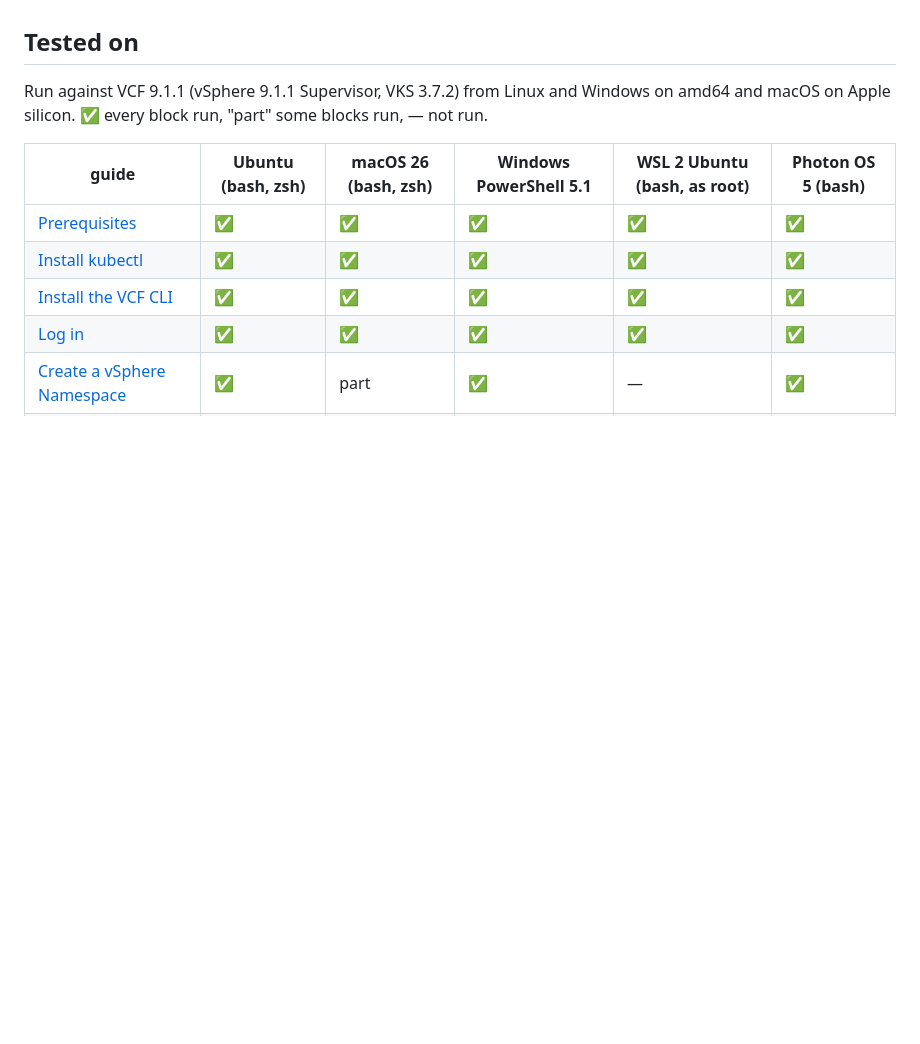
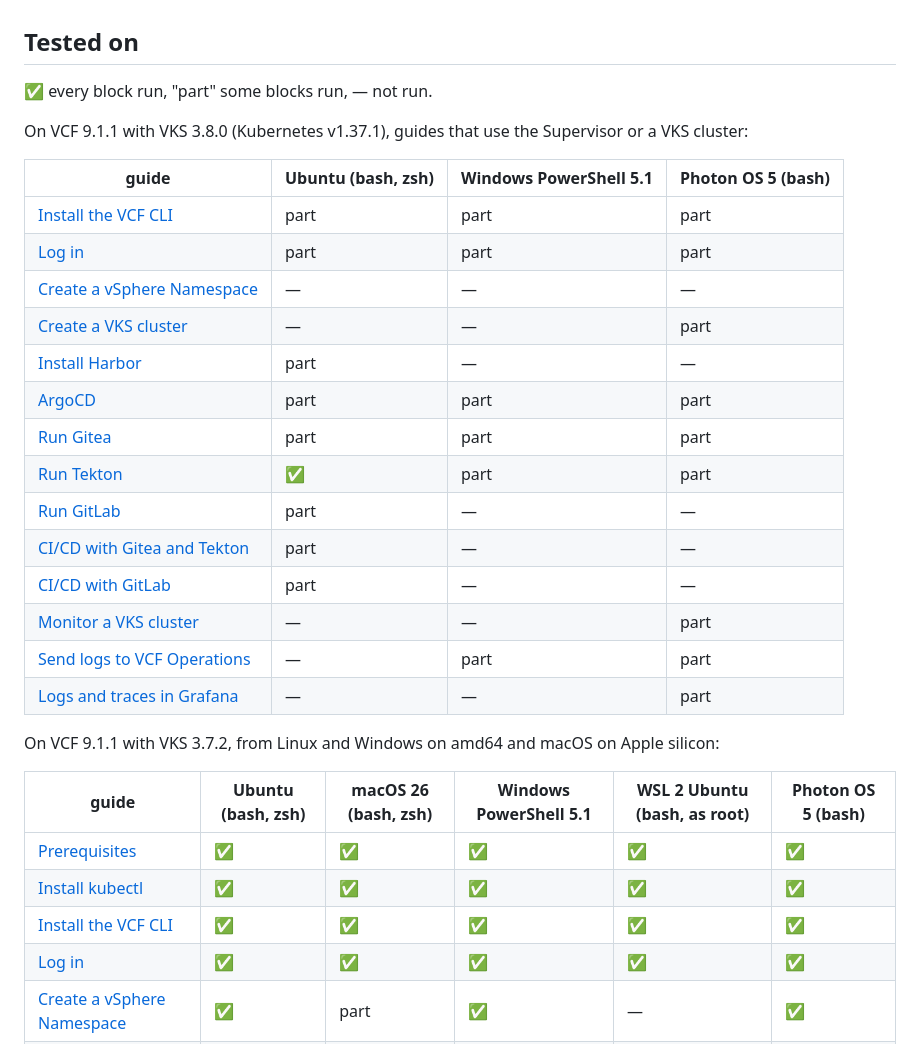
Before and after one commit to AndriyKalashnykov/vks-guides, a Markdown page: README.md, the part around the change. Drawn GitHub-style; blank space fills up the shorter version.

Commit message:
docs: README Tested-on table for VKS 3.8.0; ARGOCD.md 3.8 text and DIFF screenshot
README keeps the VKS 3.7.2 table and adds one built only from 3.8 runs (macOS
and WSL not rerun). ARGOCD.md says VKS 3.8 and its 07-diff.png shows the 3.8
Cluster (builtin-generic-v3.8.0, v1.37.1+vmware.4).

Co-Authored-By: Claude Opus 5.5 <noreply@anthropic.com>

```diff
--- a/README.md
+++ b/README.md
@@ -71,8 +71,28 @@ for `kubectl`, [Install kubectl](docs/KUBECTL.md); for `vcf`, [Install the VCF C
 
 ## Tested on
 
-Run against VCF 9.1.1 (vSphere 9.1.1 Supervisor, VKS 3.7.2) from Linux and Windows on amd64 and
-macOS on Apple silicon. ✅ every block run, "part" some blocks run, — not run.
+✅ every block run, "part" some blocks run, — not run.
+
+On VCF 9.1.1 with VKS 3.8.0 (Kubernetes v1.37.1), guides that use the Supervisor or a VKS cluster:
+
+| guide | Ubuntu (bash, zsh) | Windows PowerShell 5.1 | Photon OS 5 (bash) |
+|---|---|---|---|
+| [Install the VCF CLI](docs/VCF.md) | part | part | part |
+| [Log in](docs/LOGIN.md) | part | part | part |
+| [Create a vSphere Namespace](docs/NAMESPACE.md) | — | — | — |
+| [Create a VKS cluster](docs/CLUSTER.md) | — | — | part |
+| [Install Harbor](docs/HARBOR.md) | part | — | — |
+| [ArgoCD](docs/ARGOCD.md) | part | part | part |
+| [Run Gitea](docs/GITEA.md) | part | part | part |
+| [Run Tekton](docs/TEKTON.md) | ✅ | part | part |
+| [Run GitLab](docs/GITLAB.md) | part | — | — |
+| [CI/CD with Gitea and Tekton](docs/CICD.md) | part | — | — |
+| [CI/CD with GitLab](docs/CICD.md) | part | — | — |
+| [Monitor a VKS cluster](docs/MONITORING.md) | — | — | part |
+| [Send logs to VCF Operations](docs/LOGGING.md) | — | part | part |
+| [Logs and traces in Grafana](docs/OBSERVABILITY.md) | — | — | part |
+
+On VCF 9.1.1 with VKS 3.7.2, from Linux and Windows on amd64 and macOS on Apple silicon:
 
 | guide | Ubuntu (bash, zsh) | macOS 26 (bash, zsh) | Windows PowerShell 5.1 | WSL 2 Ubuntu (bash, as root) | Photon OS 5 (bash) |
 |---|---|---|---|---|---|
```
Also changed, not shown: docs/ARGOCD.md (+2 -2 lines), docs/img/argocd/07-diff.png.
